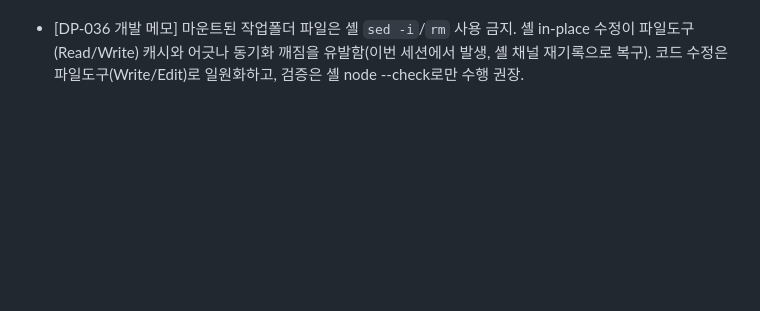
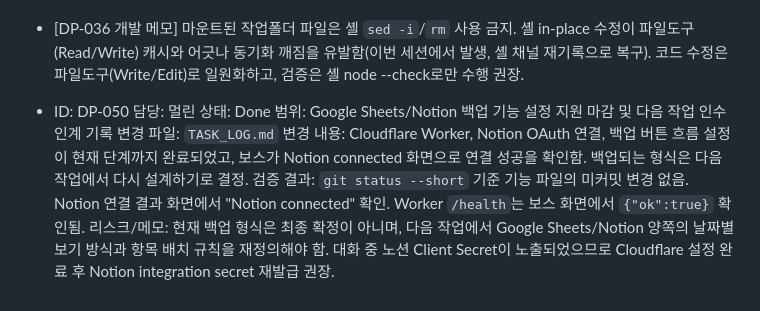
Before and after one commit to heat21c-ohc/my-dailyplan, a Markdown page: TASK_LOG.md, the part around the change. Rendered like a GitHub page; blank space fills up the shorter version.

Commit message:
docs: record backup handoff status

```diff
--- a/TASK_LOG.md
+++ b/TASK_LOG.md
@@ -442,3 +442,12 @@
   4. 캘린더 임베드는 사용자가 해당 브라우저에서 본인 구글 계정에 로그인되어 있어야 일정이 표시됨(비공개 캘린더 특성).
 
 - [DP-036 개발 메모] 마운트된 작업폴더 파일은 셸 `sed -i`/`rm` 사용 금지. 셸 in-place 수정이 파일도구(Read/Write) 캐시와 어긋나 동기화 깨짐을 유발함(이번 세션에서 발생, 셸 채널 재기록으로 복구). 코드 수정은 파일도구(Write/Edit)로 일원화하고, 검증은 셸 node --check로만 수행 권장.
+
+- ID: DP-050
+  담당: 멀린
+  상태: Done
+  범위: Google Sheets/Notion 백업 기능 설정 지원 마감 및 다음 작업 인수인계 기록
+  변경 파일: `TASK_LOG.md`
+  변경 내용: Cloudflare Worker, Notion OAuth 연결, 백업 버튼 흐름 설정이 현재 단계까지 완료되었고, 보스가 Notion connected 화면으로 연결 성공을 확인함. 백업되는 형식은 다음 작업에서 다시 설계하기로 결정.
+  검증 결과: `git status --short` 기준 기능 파일의 미커밋 변경 없음. Notion 연결 결과 화면에서 "Notion connected" 확인. Worker `/health`는 보스 화면에서 `{"ok":true}` 확인됨.
+  리스크/메모: 현재 백업 형식은 최종 확정이 아니며, 다음 작업에서 Google Sheets/Notion 양쪽의 날짜별 보기 방식과 항목 배치 규칙을 재정의해야 함. 대화 중 노션 Client Secret이 노출되었으므로 Cloudflare 설정 완료 후 Notion integration secret 재발급 권장.
```
